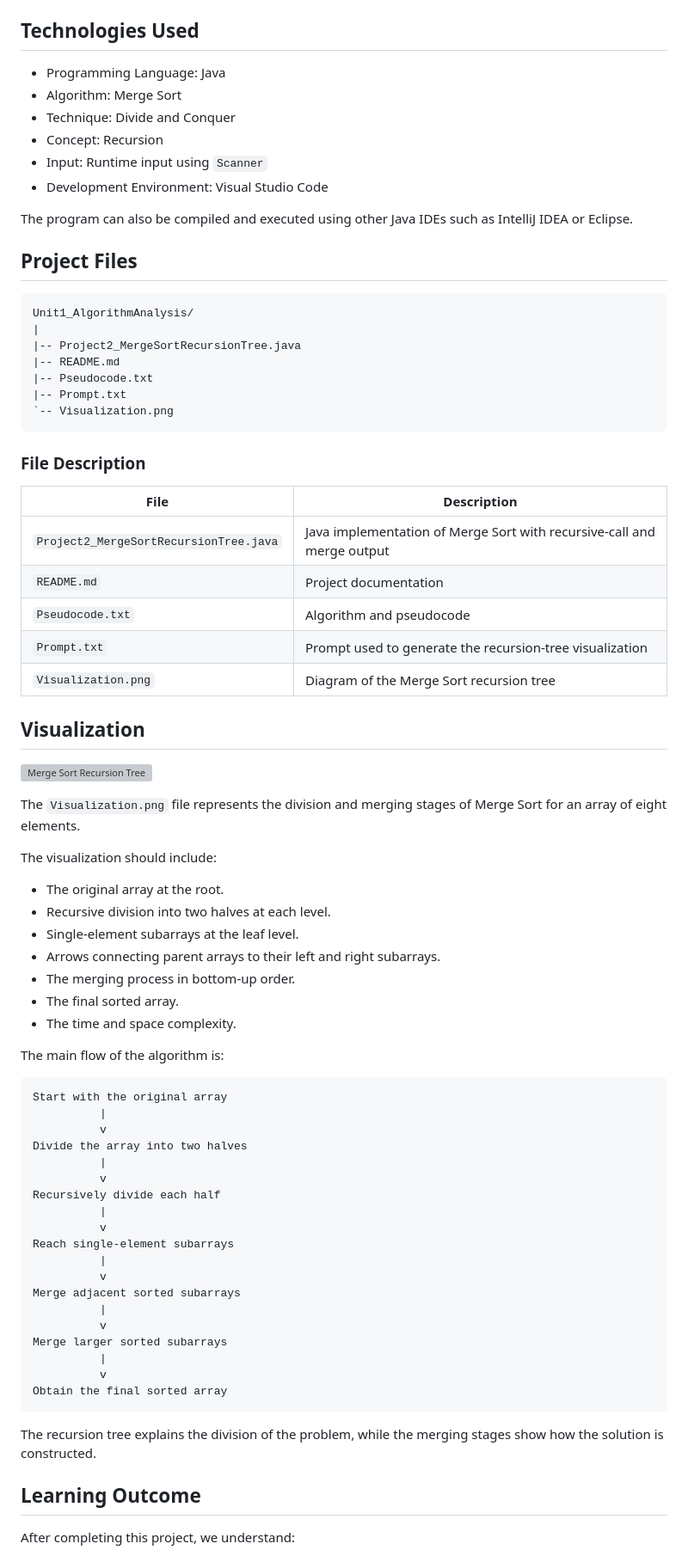
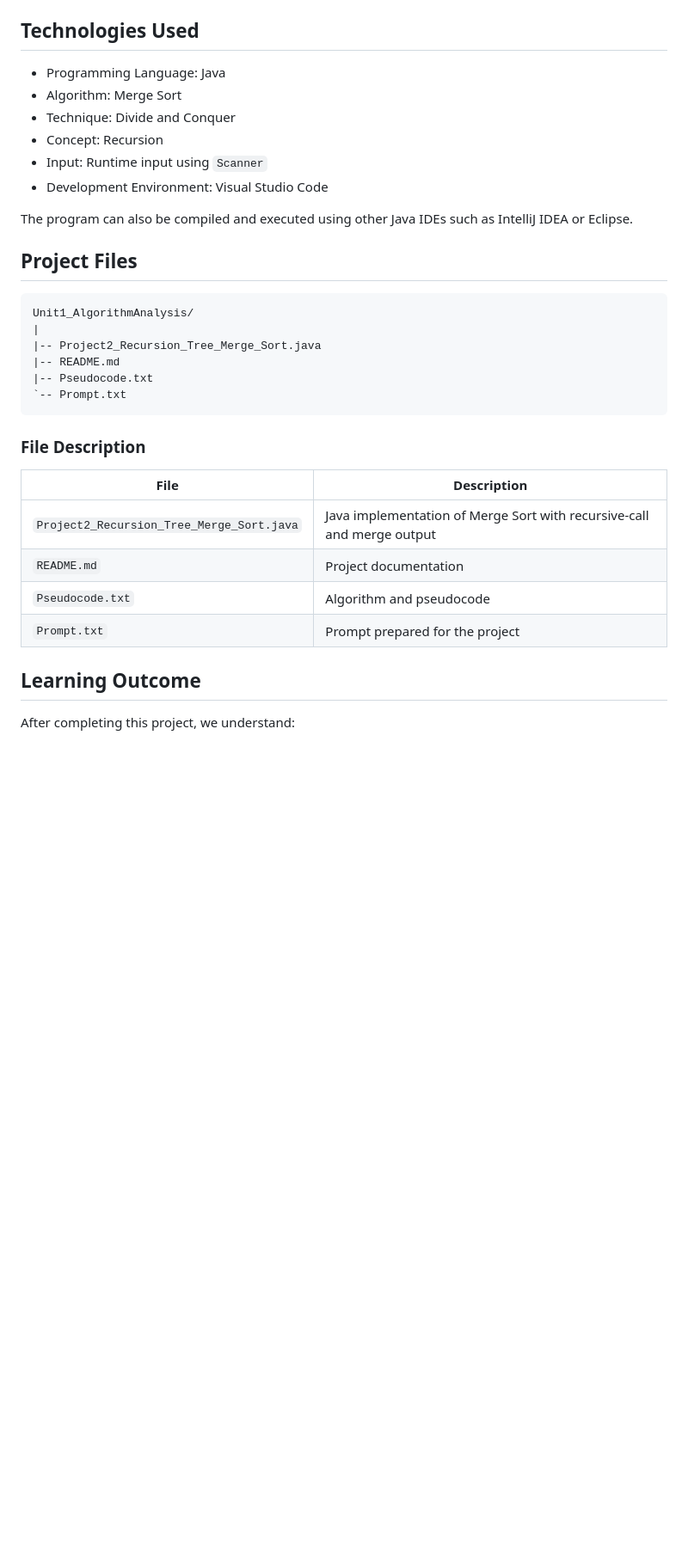
Before and after one commit to hruthika18/DAA-Macro-Project-Group05, a Markdown page: Unit1_AlgorithmAnalysis/README.md, the part around one of its changes. Shown at 86% size. Rendered like a GitHub page; blank space fills up the shorter version; grey boxes are pictures that could not be loaded.

Commit message:
Fix formatting and improve README clarity

````diff
--- a/Unit1_AlgorithmAnalysis/README.md
+++ b/Unit1_AlgorithmAnalysis/README.md
@@ -369,12 +367,12 @@ The temporary array requires `O(n)` space, so the overall auxiliary space comple
 
 ## Technologies Used
 
-* Programming Language: Java
-* Algorithm: Merge Sort
-* Technique: Divide and Conquer
-* Concept: Recursion
-* Input: Runtime input using `Scanner`
-* Development Environment: Visual Studio Code
+- Programming Language: Java
+- Algorithm: Merge Sort
+- Technique: Divide and Conquer
+- Concept: Recursion
+- Input: Runtime input using `Scanner`
+- Development Environment: Visual Studio Code
 
 The program can also be compiled and executed using other Java IDEs such as IntelliJ IDEA or Eclipse.
 
@@ -383,64 +381,20 @@ The program can also be compiled and executed using other Java IDEs such as Inte
 ```text
 Unit1_AlgorithmAnalysis/
 |
-|-- Project2_MergeSortRecursionTree.java
+|-- Project2_Recursion_Tree_Merge_Sort.java
 |-- README.md
 |-- Pseudocode.txt
-|-- Prompt.txt
-`-- Visualization.png
+`-- Prompt.txt
 ```
 
 ### File Description
 
-| File                                   | Description                                                            |
-| -------------------------------------- | ---------------------------------------------------------------------- |
-| `Project2_MergeSortRecursionTree.java` | Java implementation of Merge Sort with recursive-call and merge output |
-| `README.md`                            | Project documentation                                                  |
-| `Pseudocode.txt`                       | Algorithm and pseudocode                                               |
-| `Prompt.txt`                           | Prompt used to generate the recursion-tree visualization               |
-| `Visualization.png`                    | Diagram of the Merge Sort recursion tree                               |
-
-## Visualization
-
-![Merge Sort Recursion Tree](Visualization.png)
-
-The `Visualization.png` file represents the division and merging stages of Merge Sort for an array of eight elements.
-
-The visualization should include:
-
-* The original array at the root.
-* Recursive division into two halves at each level.
-* Single-element subarrays at the leaf level.
-* Arrows connecting parent arrays to their left and right subarrays.
-* The merging process in bottom-up order.
-* The final sorted array.
-* The time and space complexity.
-
-The main flow of the algorithm is:
-
-```text
-Start with the original array
-          |
-          v
-Divide the array into two halves
-          |
-          v
-Recursively divide each half
-          |
-          v
-Reach single-element subarrays
-          |
-          v
-Merge adjacent sorted subarrays
-          |
-          v
-Merge larger sorted subarrays
-          |
-          v
-Obtain the final sorted array
-```
-
-The recursion tree explains the division of the problem, while the merging stages show how the solution is constructed.
+| File | Description |
+|------|-------------|
+| `Project2_Recursion_Tree_Merge_Sort.java` | Java implementation of Merge Sort with recursive-call and merge output |
+| `README.md` | Project documentation |
+| `Pseudocode.txt` | Algorithm and pseudocode |
+| `Prompt.txt` | Prompt prepared for the project |
 
 ## Learning Outcome
 
````
Also changed, not shown: other parts of Unit1_AlgorithmAnalysis/README.md (+21 -23 lines).
